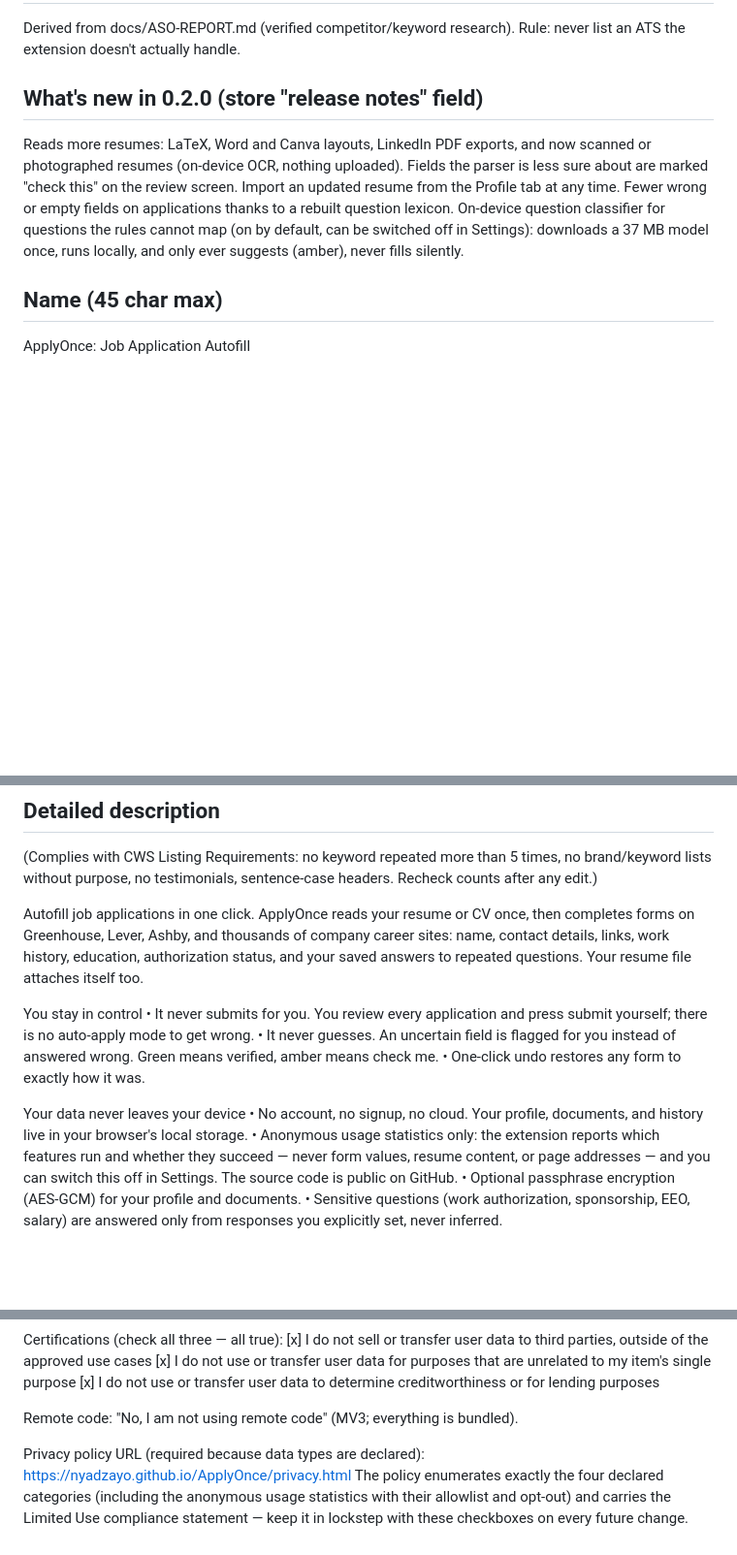
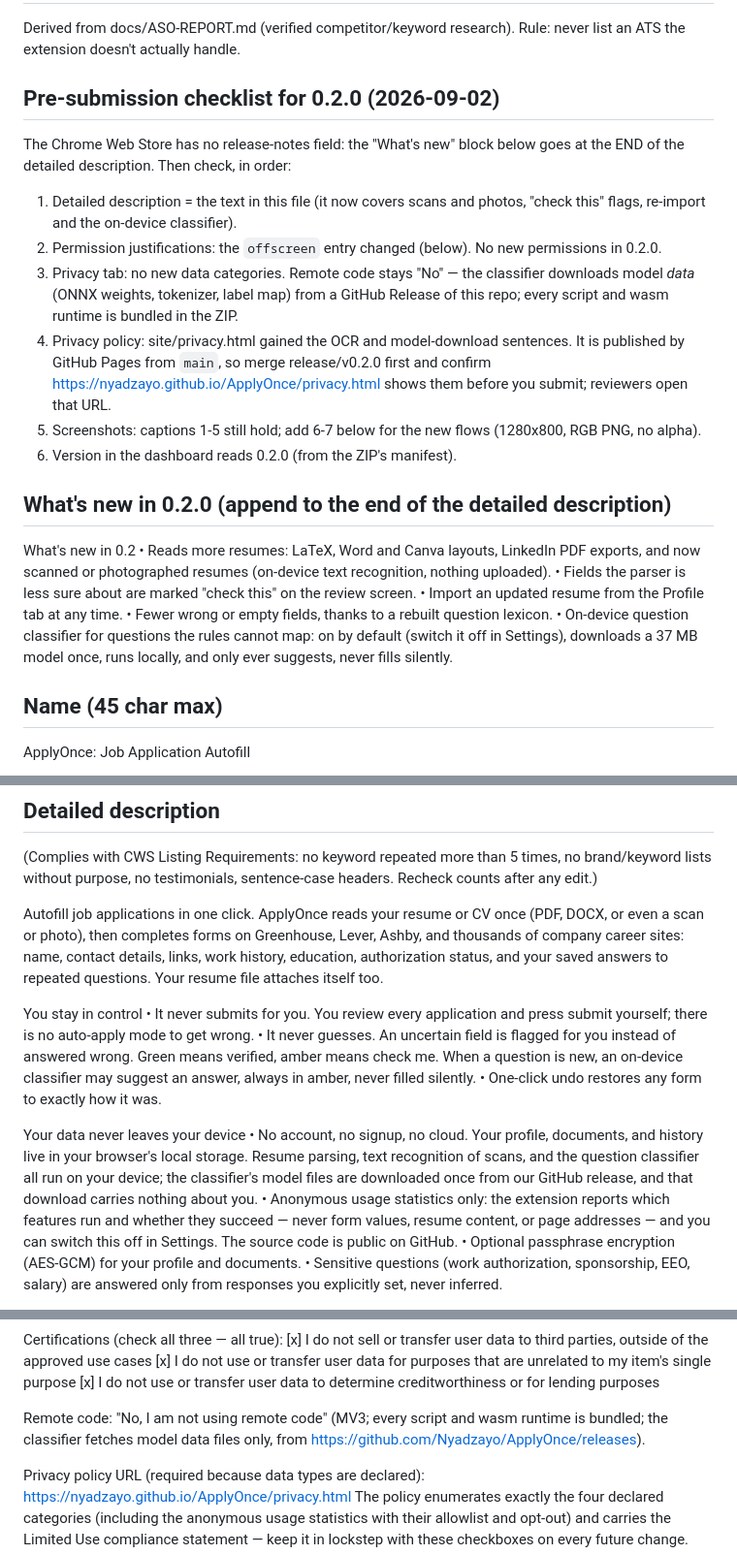
Before and after one commit to Nyadzayo/ApplyOnce, a Markdown page: docs/STORE-LISTING.md, 3 parts joined by grey strips. Shown at 97% size. GitHub-like rendering; blank space fills up the shorter version.

Commit message:
docs(store): 0.2.0 listing text, permission justification, pre-submission checklist
Co-Authored-By: Claude Fable 5.1 <noreply@anthropic.com>
Claude-Session: https://claude.ai/code/session_016ubL1mgJz4M6dCLRaKdCeu

```diff
--- a/docs/STORE-LISTING.md
+++ b/docs/STORE-LISTING.md
@@ -3,9 +3,35 @@
 Derived from docs/ASO-REPORT.md (verified competitor/keyword research).
 Rule: never list an ATS the extension doesn't actually handle.
 
-## What's new in 0.2.0 (store "release notes" field)
+## Pre-submission checklist for 0.2.0 (2026-09-02)
 
-Reads more resumes: LaTeX, Word and Canva layouts, LinkedIn PDF exports, and now scanned or photographed resumes (on-device OCR, nothing uploaded). Fields the parser is less sure about are marked "check this" on the review screen. Import an updated resume from the Profile tab at any time. Fewer wrong or empty fields on applications thanks to a rebuilt question lexicon. On-device question classifier for questions the rules cannot map (on by default, can be switched off in Settings): downloads a 37 MB model once, runs locally, and only ever suggests (amber), never fills silently.
+The Chrome Web Store has no release-notes field: the "What's new" block
+below goes at the END of the detailed description. Then check, in order:
+1. Detailed description = the text in this file (it now covers scans and
+   photos, "check this" flags, re-import and the on-device classifier).
+2. Permission justifications: the `offscreen` entry changed (below). No new
+   permissions in 0.2.0.
+3. Privacy tab: no new data categories. Remote code stays "No" — the
+   classifier downloads model *data* (ONNX weights, tokenizer, label map)
+   from a GitHub Release of this repo; every script and wasm runtime is
+   bundled in the ZIP.
+4. Privacy policy: site/privacy.html gained the OCR and model-download
+   sentences. It is published by GitHub Pages from `main`, so merge
+   release/v0.2.0 first and confirm
+   https://nyadzayo.github.io/ApplyOnce/privacy.html shows them before you
+   submit; reviewers open that URL.
+5. Screenshots: captions 1-5 still hold; add 6-7 below for the new flows
+   (1280x800, RGB PNG, no alpha).
+6. Version in the dashboard reads 0.2.0 (from the ZIP's manifest).
+
+## What's new in 0.2.0 (append to the end of the detailed description)
+
+What's new in 0.2
+• Reads more resumes: LaTeX, Word and Canva layouts, LinkedIn PDF exports, and now scanned or photographed resumes (on-device text recognition, nothing uploaded).
+• Fields the parser is less sure about are marked "check this" on the review screen.
+• Import an updated resume from the Profile tab at any time.
+• Fewer wrong or empty fields, thanks to a rebuilt question lexicon.
+• On-device question classifier for questions the rules cannot map: on by default (switch it off in Settings), downloads a 37 MB model once, runs locally, and only ever suggests, never fills silently.
 
 ## Name (45 char max)
 ApplyOnce: Job Application Autofill
@@ -22,15 +48,15 @@ Productivity (Workflow & Planning) / English
 times, no brand/keyword lists without purpose, no testimonials, sentence-case
 headers. Recheck counts after any edit.)
 
-Autofill job applications in one click. ApplyOnce reads your resume or CV once, then completes forms on Greenhouse, Lever, Ashby, and thousands of company career sites: name, contact details, links, work history, education, authorization status, and your saved answers to repeated questions. Your resume file attaches itself too.
+Autofill job applications in one click. ApplyOnce reads your resume or CV once (PDF, DOCX, or even a scan or photo), then completes forms on Greenhouse, Lever, Ashby, and thousands of company career sites: name, contact details, links, work history, education, authorization status, and your saved answers to repeated questions. Your resume file attaches itself too.
 
 You stay in control
 • It never submits for you. You review every application and press submit yourself; there is no auto-apply mode to get wrong.
-• It never guesses. An uncertain field is flagged for you instead of answered wrong. Green means verified, amber means check me.
+• It never guesses. An uncertain field is flagged for you instead of answered wrong. Green means verified, amber means check me. When a question is new, an on-device classifier may suggest an answer, always in amber, never filled silently.
 • One-click undo restores any form to exactly how it was.
 
 Your data never leaves your device
-• No account, no signup, no cloud. Your profile, documents, and history live in your browser's local storage.
+• No account, no signup, no cloud. Your profile, documents, and history live in your browser's local storage. Resume parsing, text recognition of scans, and the question classifier all run on your device; the classifier's model files are downloaded once from our GitHub release, and that download carries nothing about you.
 • Anonymous usage statistics only: the extension reports which features run and whether they succeed — never form values, resume content, or page addresses — and you can switch this off in Settings. The source code is public on GitHub.
 • Optional passphrase encryption (AES-GCM) for your profile and documents.
 • Sensitive questions (work authorization, sponsorship, EEO, salary) are answered only from responses you explicitly set, never inferred.
@@ -116,7 +144,9 @@ Certifications (check all three — all true):
 [x] I do not use or transfer user data to determine creditworthiness or for
     lending purposes
 
-Remote code: "No, I am not using remote code" (MV3; everything is bundled).
+Remote code: "No, I am not using remote code" (MV3; every script and wasm
+runtime is bundled; the classifier fetches model data files only, from
+https://github.com/Nyadzayo/ApplyOnce/releases).
 
 Privacy policy URL (required because data types are declared):
 https://nyadzayo.github.io/ApplyOnce/privacy.html
```
Also changed, not shown: other parts of docs/STORE-LISTING.md (+4 -2 lines).
